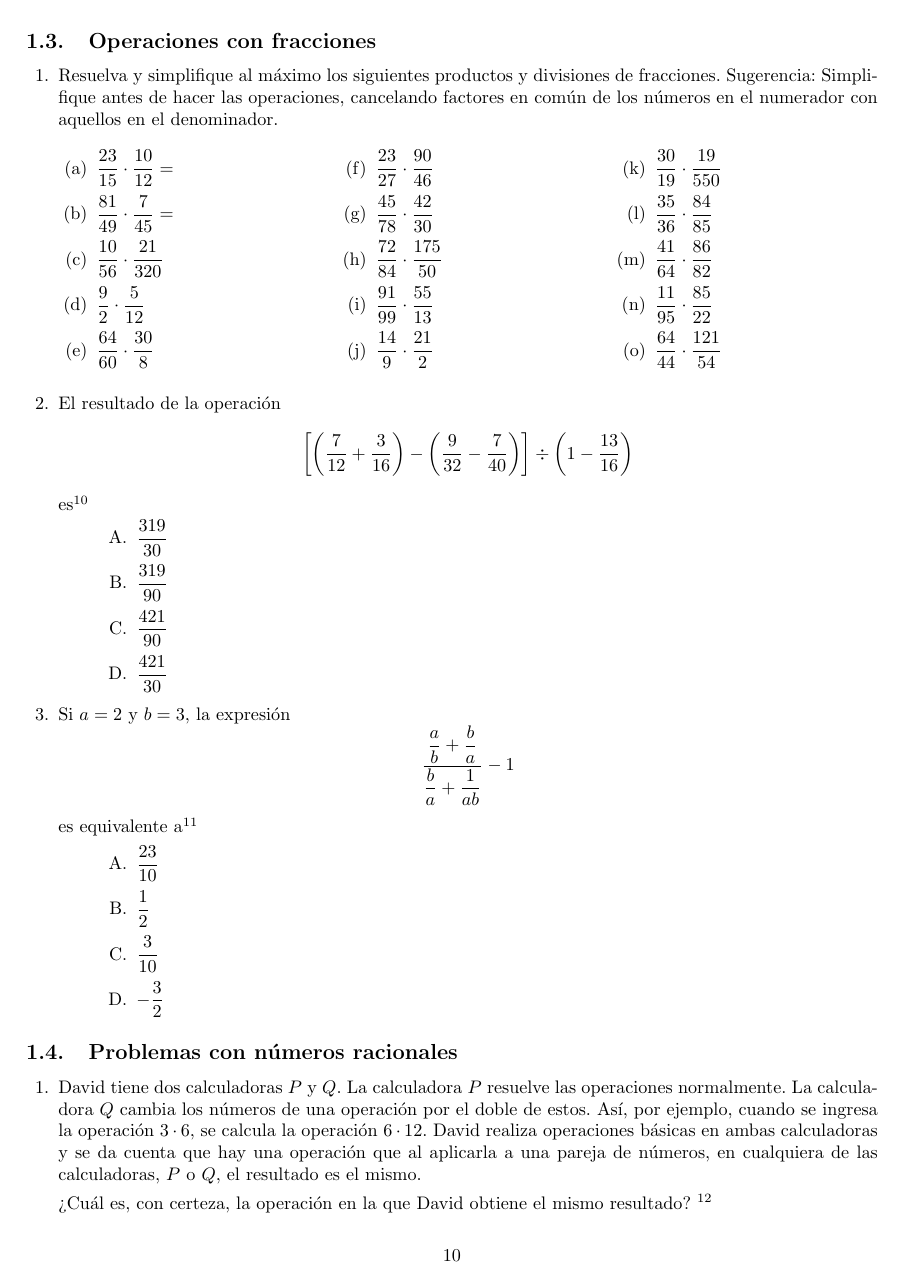
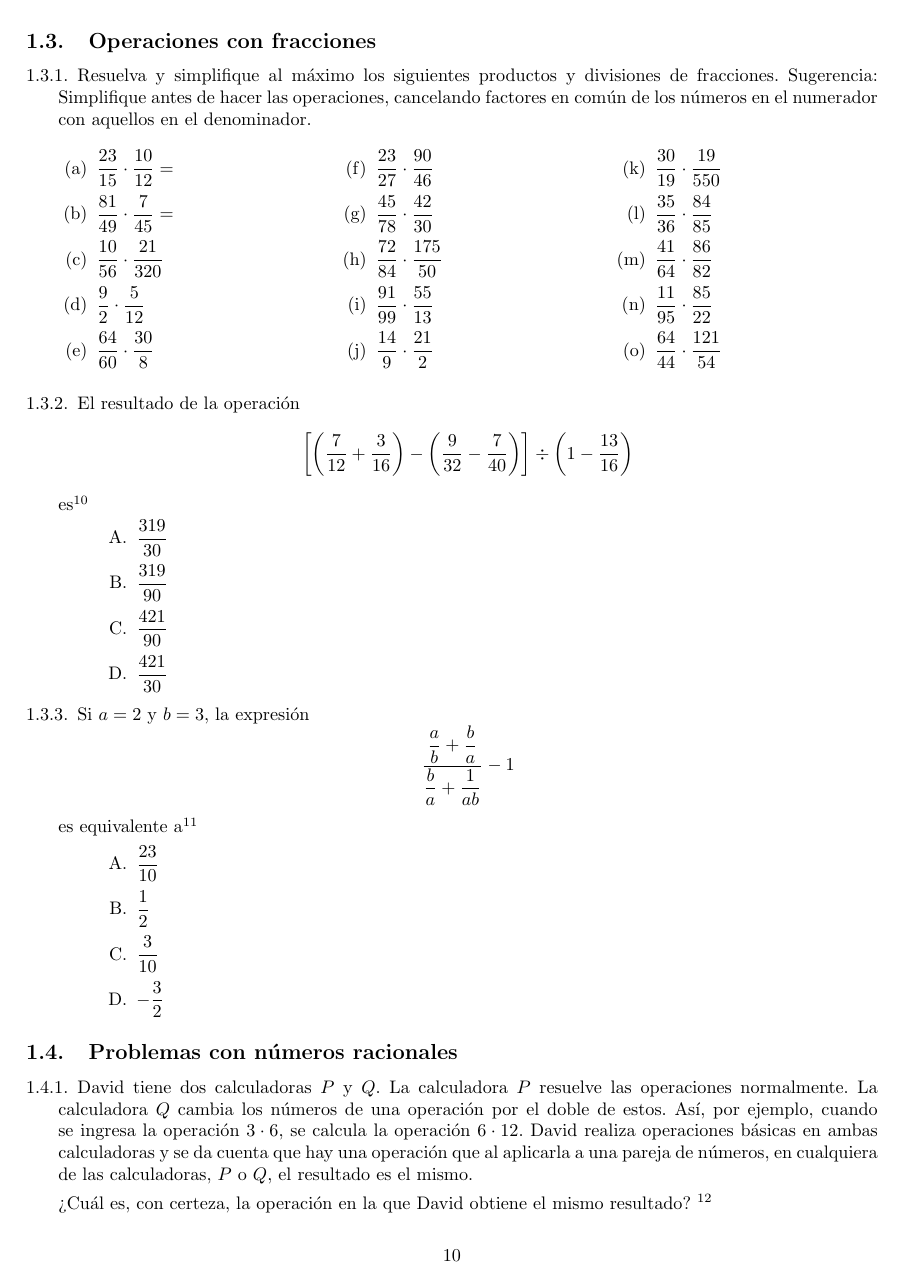
Before and after one commit to reflecto3/Ejercicios-admisi-n, a LaTeX problem sheet (main.tex): page 11 of 63 before the commit and page 11 of 64 after it. Compiled offline with pdfLaTeX.

Commit message:
Arreglar alertas sobre multiples preguntas teniendo la misma etiqueta

```diff
--- a/main.tex
+++ b/main.tex
@@ -7,6 +7,7 @@
 \usepackage[shortlabels]{enumitem}
 \usepackage{alphalph}
 \usepackage{multicol, multirow}
+\usepackage{xpatch}
 \usepackage[
 backend=biber,
 style=authortitle-ibid,
@@ -24,11 +25,25 @@ sorting=ynt
 
 \addbibresource{refs.bib}
 
+\makeatletter
+\xpatchcmd{\questions}
+  {question@\arabic{question}}
+  {question@\arabic{section}@\arabic{subsection}@\arabic{question}}
+  {}{}
+\makeatother
+
+\makeatletter
+\xpatchcmd{\parts}
+  {part@\arabic {question}@\arabic {partno}}
+  {part@\arabic {section}@\arabic {subsection}@\arabic {question}@\arabic {partno}}
+  {}{}
+\makeatother
+
 \let\footnote=\endnote
 \renewcommand{\notesname}{Referencias}
 
 \renewcommand{\thepartno}{\alphalph{\value{partno}}}
-% \renewcommand{\thequestion}{\thesection.\arabic{question}}
+\counterwithin{question}{subsection}
 
 \renewcommand{\solutiontitle}{\noindent\textbf{Solución:}\enspace}
 
@@ -36,6 +51,8 @@ sorting=ynt
 \theendnotes
 \setcounter{endnote}{0}
 }
+
+\newcommand{\extsol}[1]{{\small\itshape #1}}
 
 \newcommand{\cmdos}{\text{cm}^2}
 \newcommand{\cm}{\text{cm}}
```
Also changed, not shown: teoriadenumeros.tex (+2 -0 lines), main.pdf, main.tex (3 more changed lines).
